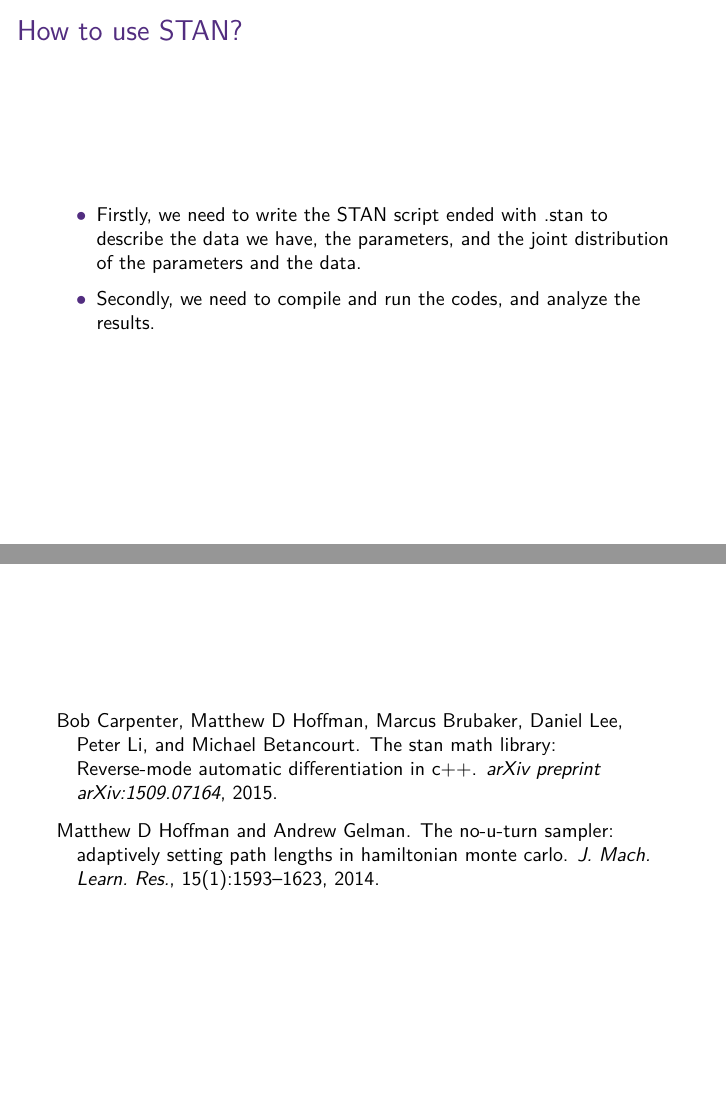
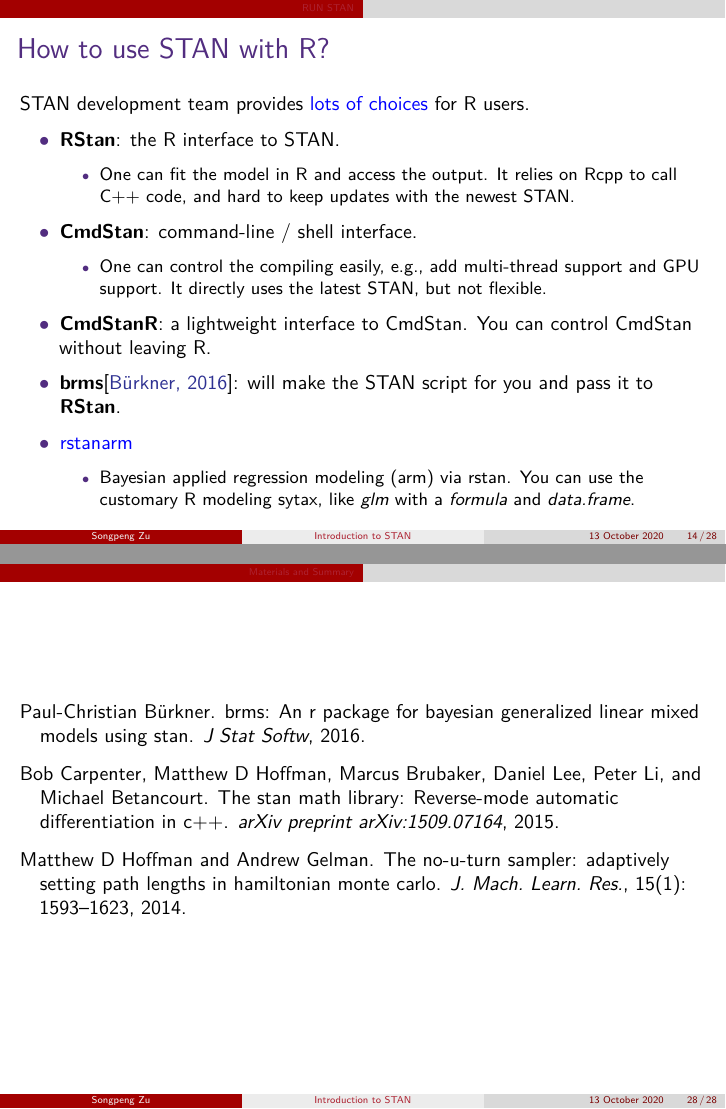
Before and after one commit to beyondpie/intro_to_stan, an R Markdown document (intro_to_stan.Rmd): pages 11 and 24 of 24 before the commit and pages 14 and 28 of 28 after it, joined at a grey line. The pictures show the output file intro_to_stan.pdf that the author committed with the source.

Commit message:
Add stan related packages; use CambridgeUS theme.

```diff
--- a/intro_to_stan.Rmd
+++ b/intro_to_stan.Rmd
@@ -10,7 +10,7 @@ output:
   # pdf_document:
     # keep_tex: true
   beamer_presentation:
-    # theme: "CambridgeUS"
+    theme: "CambridgeUS"
     colortheme: "beaver"
     fonttheme: "professionalfonts"
     keep_tex: true
@@ -24,6 +24,7 @@ output:
     latex_engine: xelatex
     template: "pandoc/mydefault.latex"
     slide_level: 3
+    # toc: true
     includes:
       in_header: "pandoc/preamble.tex"
 ---
@@ -167,13 +168,22 @@ knitr::include_graphics("figures/autodiff.png")
 
 # RUN STAN
 
-### How to use STAN?
+### How to use STAN with R?
+STAN development team provides [lots of choices](https://github.com/stan-dev)
+for R users.
 
-* Firstly, we need to write the STAN script ended with .stan to describe the
-  data we have, the parameters, and the joint distribution of the parameters and
-  the data.
+* __RStan__: the R interface to STAN.
+  - One can fit the model in R and access the output. It relies on Rcpp to call
+    C++ code, and hard to keep updates with the newest STAN.
+* __CmdStan__: command-line / shell interface.
+  - One can control the compiling easily, e.g., add multi-thread support and GPU
+    support. It directly uses the latest STAN, but not flexible.
+* __CmdStanR__: a lightweight interface to CmdStan. You can control CmdStan without leaving R.
+* __brms__[@burkner2016brms]: will make the STAN script for you and pass it to __RStan__.
+* [rstanarm](https://mc-stan.org/rstanarm/articles/rstanarm.html)
+  - Bayesian applied regression modeling (arm) via rstan. You can use the
+    customary R modeling sytax, like _glm_ with a _formula_ and _data.frame_.
 
-* Secondly, we need to compile and run the codes, and analyze the results.
 
 ### Show me an example
 Let's consider a simple example.
--- a/ref.bib
+++ b/ref.bib
@@ -14,3 +14,10 @@
   journal={arXiv preprint arXiv:1509.07164},
   year={2015}
 }
+
+@article{burkner2016brms,
+  title={brms: An R package for bayesian generalized linear mixed models using Stan},
+  author={B{\"u}rkner, Paul-Christian},
+  journal={J Stat Softw},
+  year={2016}
+}
```
Also changed, not shown: intro_to_stan.pdf, pandoc/preamble.tex.
